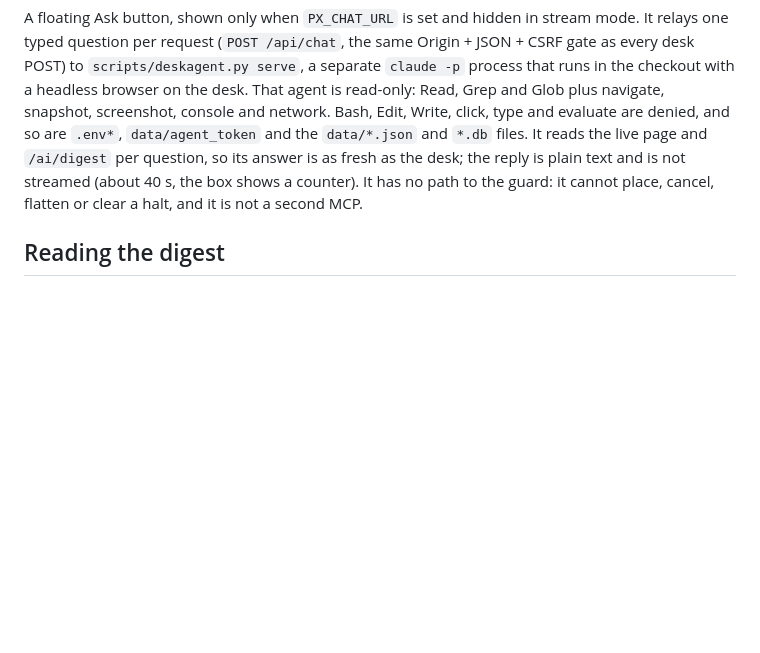
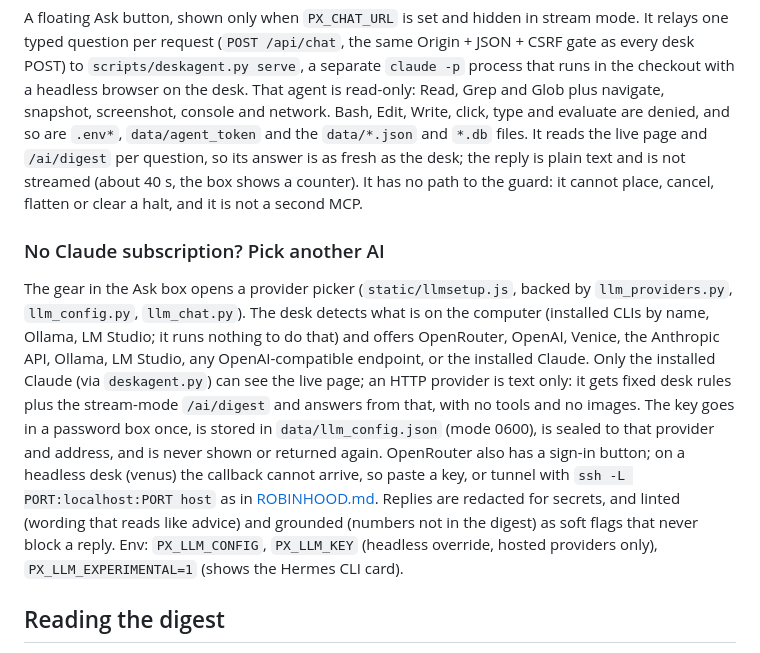
Before and after one commit to tradernetwork/projectx-desk, a Markdown page: docs/AI_AGENTS.md, the part around the change. Rendered like a GitHub page; blank space fills up the shorter version.

```diff
--- a/docs/AI_AGENTS.md
+++ b/docs/AI_AGENTS.md
@@ -80,6 +80,19 @@ plus navigate, snapshot, screenshot, console and network. Bash, Edit, Write, cli
 `.env*`, `data/agent_token` and the `data/*.json` and `*.db` files. It reads the live page and `/ai/digest` per question, so
 its answer is as fresh as the desk; the reply is plain text and is not streamed (about 40 s, the box shows a counter). It has
 no path to the guard: it cannot place, cancel, flatten or clear a halt, and it is not a second MCP.
+
+### No Claude subscription? Pick another AI
+
+The gear in the Ask box opens a provider picker (`static/llmsetup.js`, backed by `llm_providers.py`, `llm_config.py`, `llm_chat.py`).
+The desk detects what is on the computer (installed CLIs by name, Ollama, LM Studio; it runs nothing to do that) and offers
+OpenRouter, OpenAI, Venice, the Anthropic API, Ollama, LM Studio, any OpenAI-compatible endpoint, or the installed Claude.
+Only the installed Claude (via `deskagent.py`) can see the live page; an HTTP provider is text only: it gets fixed desk rules plus
+the stream-mode `/ai/digest` and answers from that, with no tools and no images. The key goes in a password box once, is stored in
+`data/llm_config.json` (mode 0600), is sealed to that provider and address, and is never shown or returned again. OpenRouter also has
+a sign-in button; on a headless desk (venus) the callback cannot arrive, so paste a key, or tunnel with
+`ssh -L PORT:localhost:PORT host` as in [ROBINHOOD.md](ROBINHOOD.md). Replies are redacted for secrets, and linted (wording that
+reads like advice) and grounded (numbers not in the digest) as soft flags that never block a reply. Env: `PX_LLM_CONFIG`,
+`PX_LLM_KEY` (headless override, hosted providers only), `PX_LLM_EXPERIMENTAL=1` (shows the Hermes CLI card).
 
 ## Reading the digest
 
```
Also changed, not shown: README.md (+15 -0 lines), docs/ROBINHOOD.md (+6 -3 lines), docs/img/ui-robinhood-demo.jpg (added), docs/img/ui-robinhood-ticket.jpg (added).
